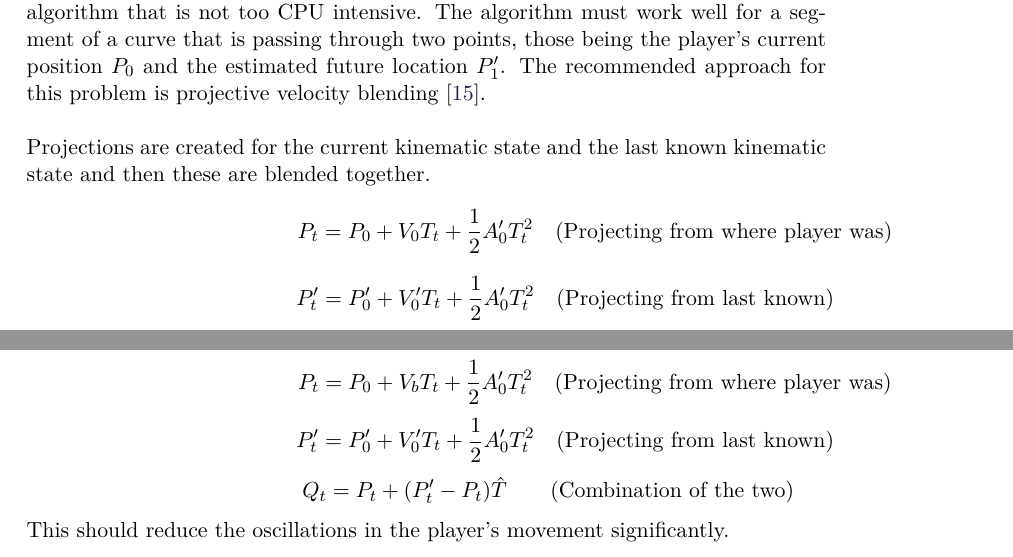
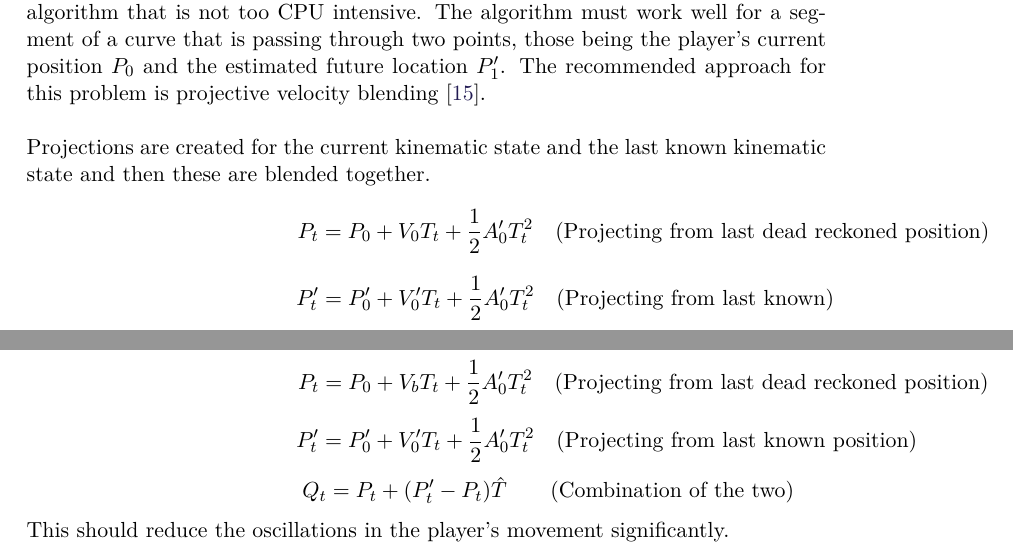
Before and after one commit to SW8-Bajs/report, a LaTeX thesis (master.tex, which reads sections/sprint-3/dead-reckoning.tex): two parts of page 53 of 75, joined at a grey line, cut so that both start at the same text. Compiled offline with pdfLaTeX.

Commit message:
changed description to equation

```diff
--- a/sections/sprint-3/dead-reckoning.tex
+++ b/sections/sprint-3/dead-reckoning.tex
@@ -45,7 +45,7 @@ The recommended approach for this problem is projective velocity blending \autoc
 \\\\
 Projections are created for the current kinematic state and the last known kinematic state and then these are blended together.
 \begin{displaymath}
-    P_t = P_0 + V_0T_t + \frac{1}{2}A'_0T_t^2 \quad \rlap{\text{(Projecting from where player was)}}
+    P_t = P_0 + V_0T_t + \frac{1}{2}A'_0T_t^2 \quad \rlap{\text{(Projecting from last dead reckoned position)}}
 \end{displaymath}
 \begin{displaymath}
     P'_t = P'_0 + V'_0T_t + \frac{1}{2}A'_0T_t^2 \quad \rlap{\text{(Projecting from last known)}}
@@ -70,10 +70,10 @@ This is what is known as \textit{projective velocity blending} \autocite{DeadRec
     V_b = V_0 + (V'_0 - V_0)\hat{T} \quad \rlap{\text{(Velocity blending)}}
 \end{displaymath}
 \begin{displaymath}
-    P_t = P_0 + V_bT_t + \frac{1}{2}A'_0T_t^2 \quad \rlap{\text{(Projecting from where player was)}}
+    P_t = P_0 + V_bT_t + \frac{1}{2}A'_0T_t^2 \quad \rlap{\text{(Projecting from last dead reckoned position)}}
 \end{displaymath}
 \begin{displaymath}
-    P'_t = P'_0 + V'_0T_t + \frac{1}{2}A'_0T_t^2 \quad \rlap{\text{(Projecting from last known)}}
+    P'_t = P'_0 + V'_0T_t + \frac{1}{2}A'_0T_t^2 \quad \rlap{\text{(Projecting from last known position)}}
 \end{displaymath}
 \begin{displaymath}
     Q_t = P_t + (P'_t - P_t)\hat{T} \qquad \rlap{\text{(Combination of the two)}}
```
